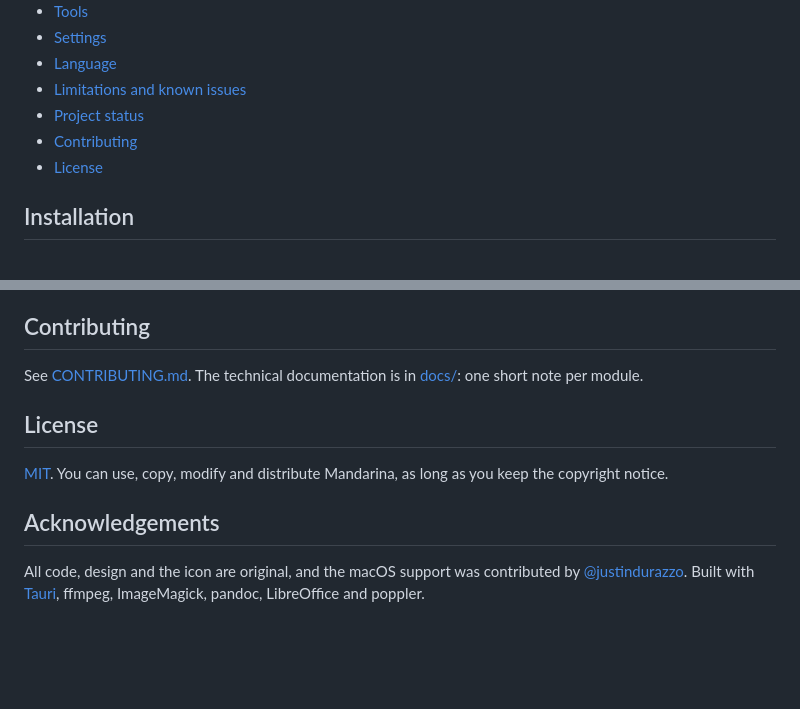
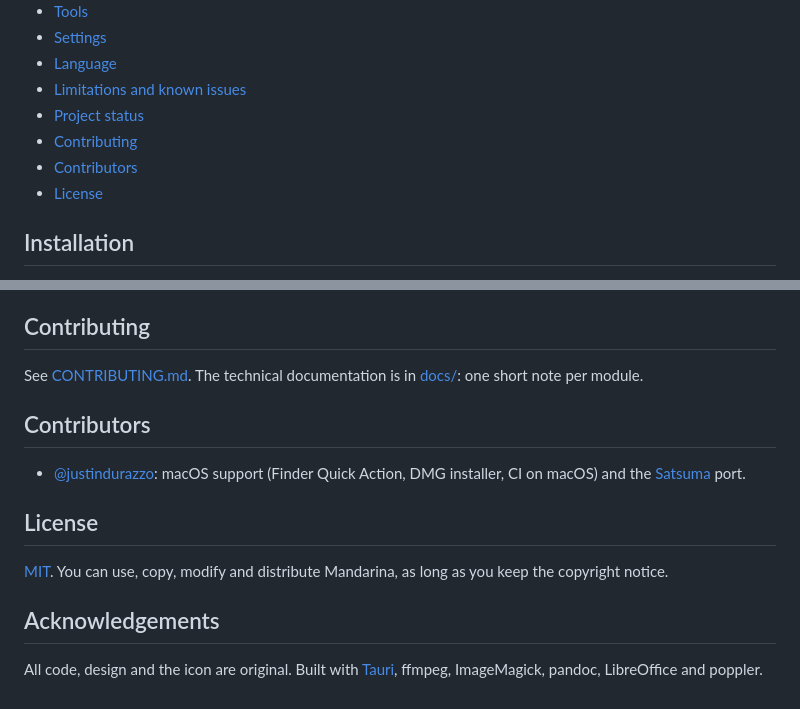
Before and after one commit to JorgeFTS/Mandarina, a Markdown page: README.md, 2 parts joined by grey strips. Drawn GitHub-style; blank space fills up the shorter version.

```diff
--- a/README.md
+++ b/README.md
@@ -60,6 +60,7 @@ Beyond formats, the [tools wheel](#tools) can reduce size, strip metadata, trim,
 - [Limitations and known issues](#limitations-and-known-issues)
 - [Project status](#project-status)
 - [Contributing](#contributing)
+- [Contributors](#contributors)
 - [License](#license)
 
 ## Installation
@@ -217,10 +218,14 @@ Not verified or pending:
 
 See [CONTRIBUTING.md](CONTRIBUTING.md). The technical documentation is in [docs/](docs/Home.md): one short note per module.
 
+## Contributors
+
+- [@justindurazzo](https://github.com/justindurazzo): macOS support (Finder Quick Action, DMG installer, CI on macOS) and the [Satsuma](https://github.com/justindurazzo/satsuma) port.
+
 ## License
 
 [MIT](LICENSE). You can use, copy, modify and distribute Mandarina, as long as you keep the copyright notice.
 
 ## Acknowledgements
 
-All code, design and the icon are original, and the macOS support was contributed by [@justindurazzo](https://github.com/justindurazzo). Built with [Tauri](https://tauri.app), ffmpeg, ImageMagick, pandoc, LibreOffice and poppler.
+All code, design and the icon are original. Built with [Tauri](https://tauri.app), ffmpeg, ImageMagick, pandoc, LibreOffice and poppler.
```
Also changed, not shown: README.es.md (+6 -1 lines).
